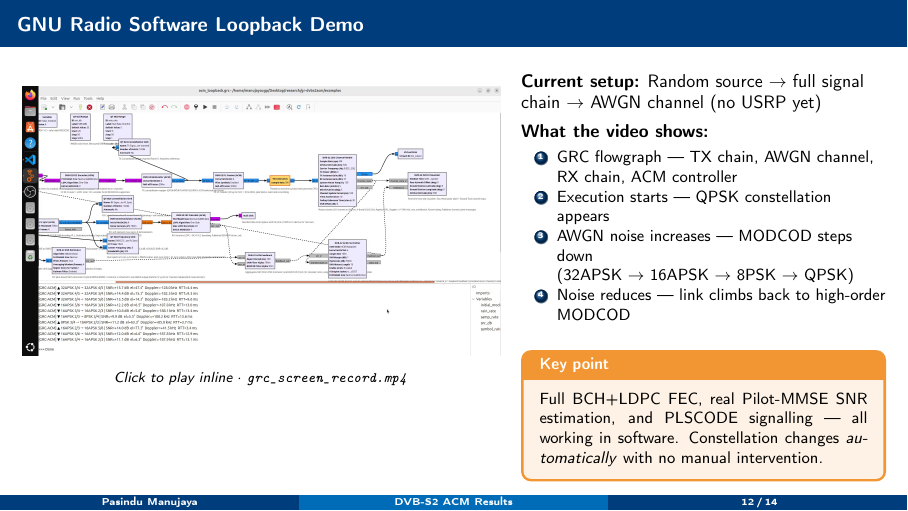
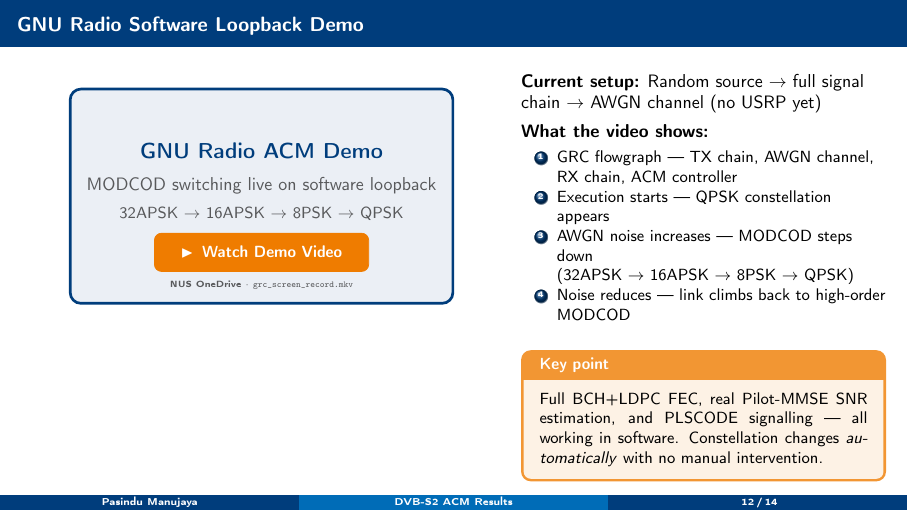
Before and after one commit to Manujayaugp/gr-dvbs2acm, LaTeX slides (docs/results_presentation.tex): page 12 of 14. Compiled offline with pdfLaTeX.

Commit message:
Replace movie embed with OneDrive link button on demo slide
- Removes \movie{} command (PDF viewer incompatibility)
- Adds clickable orange button linking to NUS OneDrive video
- Link: nusu-my.sharepoint.com grc_screen_record.mkv
- Compiles clean, 14 pages

Co-Authored-By: Claude Sonnet 4.6 <noreply@anthropic.com>

```diff
--- a/docs/results_presentation.tex
+++ b/docs/results_presentation.tex
@@ -584,10 +584,20 @@
 \begin{columns}[T]
   \begin{column}{0.55\textwidth}
     \begin{center}
-      \movie[width=\textwidth,height=0.56\textwidth,poster,borderwidth=1pt,label=grc_demo]{%
-        \includegraphics[width=\textwidth]{grc_demo_thumb.png}%
-      }{../screen records/grc_screen_record.mp4}\\[0.3em]
-      {\footnotesize\textit{Click to play inline $\cdot$ \texttt{grc\_screen\_record.mp4}}}
+      \begin{tikzpicture}
+        \node[rectangle, draw=NUSblue, fill=NUSblue!8, rounded corners=6pt,
+              minimum width=7.5cm, minimum height=4.2cm, line width=1.5pt] (box) {};
+        \node[font=\large\bfseries, NUSblue] at (0, 0.9) {GNU Radio ACM Demo};
+        \node[font=\normalsize, NUSgray, align=center] at (0, 0.2)
+          {MODCOD switching live on software loopback};
+        \node[font=\small, NUSgray] at (0,-0.35) {32APSK $\to$ 16APSK $\to$ 8PSK $\to$ QPSK};
+        \node[rectangle, draw=NUSorange, fill=NUSorange, rounded corners=4pt,
+              minimum width=4.2cm, minimum height=0.75cm] (btn) at (0,-1.1) {};
+        \node[font=\small\bfseries, white] at (0,-1.1)
+          {\href{https://nusu-my.sharepoint.com/:f:/g/personal/manujayaugp_u_nus_edu/IgBL8WLq6Kg3T72oFts44raeAY2qRBnLZsHWS2kot5pOpYc}{$\blacktriangleright$\enskip Watch Demo Video}};
+        \node[font=\tiny, NUSgray] at (0,-1.75)
+          {NUS OneDrive $\cdot$ \texttt{grc\_screen\_record.mkv}};
+      \end{tikzpicture}
     \end{center}
   \end{column}
   \begin{column}{0.42\textwidth}
```
